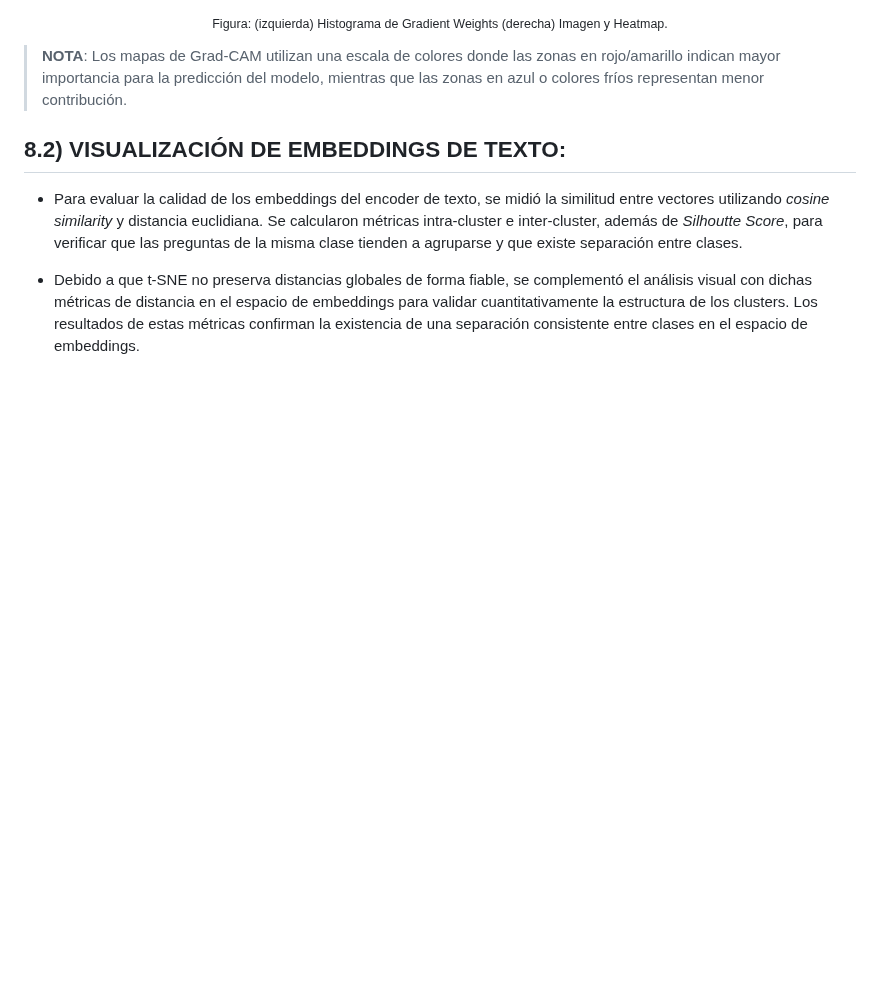
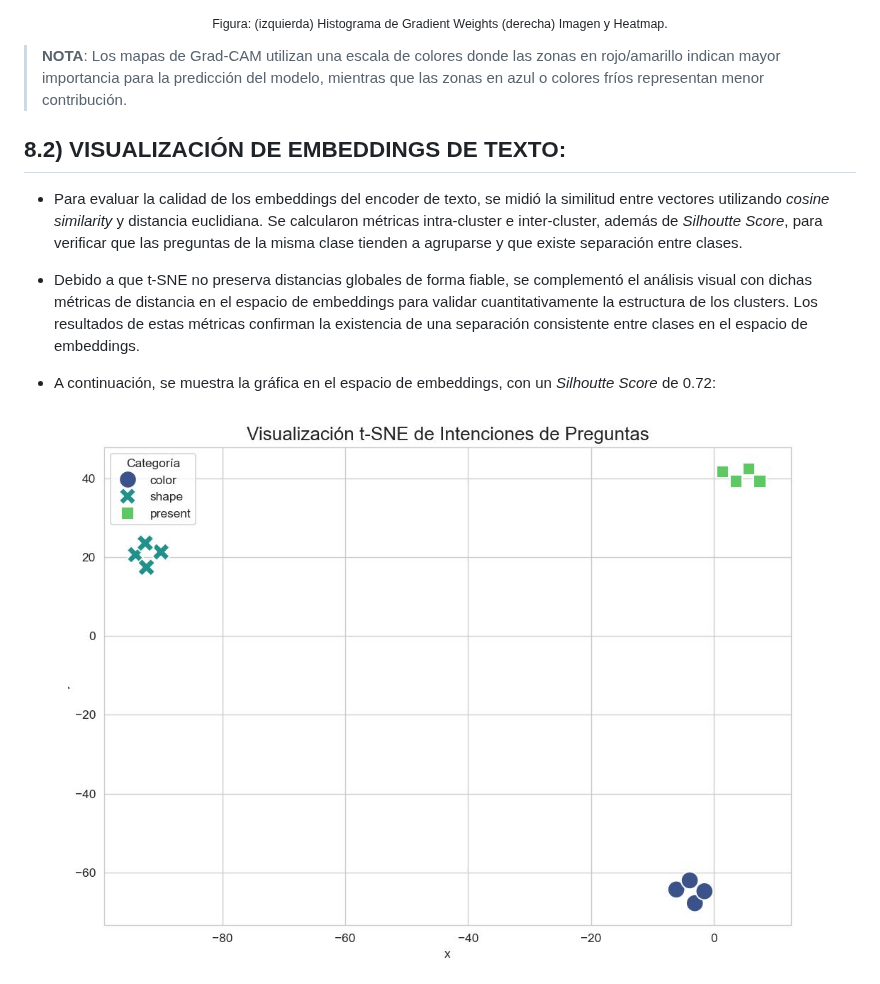
Before and after one commit to DianaMLlamocaZ/VQA-EARLY_FUSION-XAI, a Markdown page: README.md, the part around one of its changes. Rendered like a GitHub page; blank space fills up the shorter version.

```diff
--- a/README.md
+++ b/README.md
@@ -149,3 +151,9 @@ El dataset [link]
 - Para evaluar la calidad de los embeddings del encoder de texto, se midió la similitud entre vectores utilizando *cosine similarity* y distancia euclidiana. Se calcularon métricas intra-cluster e inter-cluster, además de *Silhoutte Score*, para verificar que las preguntas de la misma clase tienden a agruparse y que existe separación entre clases.
 
 - Debido a que t-SNE no preserva distancias globales de forma fiable, se complementó el análisis visual con dichas métricas de distancia en el espacio de embeddings para validar cuantitativamente la estructura de los clusters. Los resultados de estas métricas confirman la existencia de una separación consistente entre clases en el espacio de embeddings.
+
+- A continuación, se muestra la gráfica en el espacio de embeddings, con un *Silhoutte Score* de 0.72:
+
+<div align="center">
+	<img src="./imgs/Embeddings_Texto.JPG">
+</div>
```
Also changed, not shown: other parts of README.md (+2 -0 lines).
